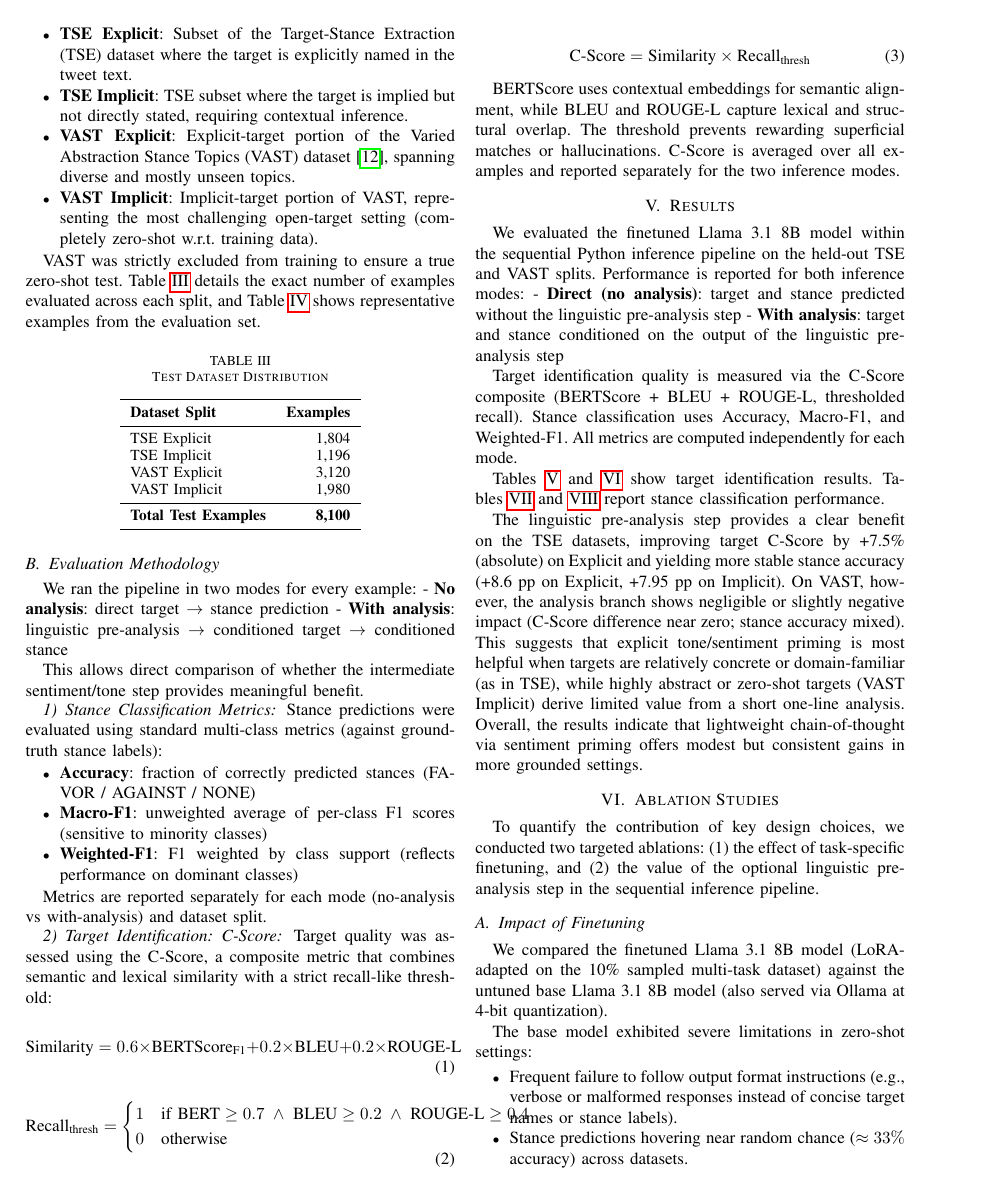
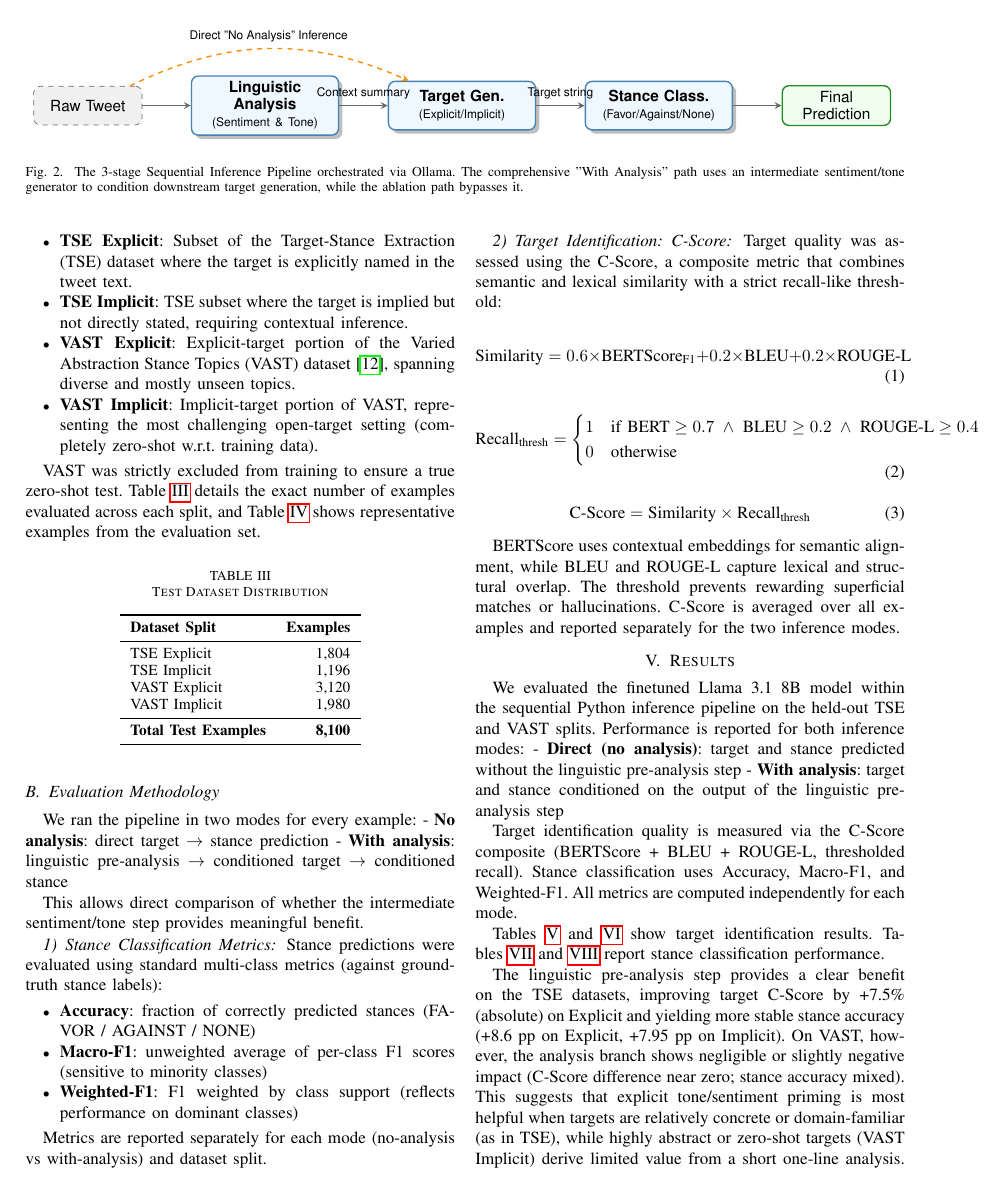
Before and after one commit to suresh-keerthi/major_project, a LaTeX paper (main.tex): page 5 of 9. Compiled offline with pdfLaTeX.

Commit message:
Add architecture flowchart diagram to Methodology section

```diff
--- a/main.tex
+++ b/main.tex
@@ -230,6 +230,41 @@ This setup resulted in only 41.9 million trainable parameters (≈0.52\% of the
 \end{figure}
 
 \subsection{Sequential Python Inference Pipeline}
+
+\begin{figure*}[!htbp]
+\centering
+\begin{tikzpicture}[
+    node distance = 1.5cm and 1cm,
+    font=\small\sffamily,
+    % Define styles
+    block/.style = {rectangle, draw=primary, fill=stage2bg, text width=2.8cm, text centered, rounded corners, minimum height=1cm, thick, drop shadow},
+    input/.style = {rectangle, draw=stage3border, fill=neutral, text width=2cm, text centered, rounded corners, minimum height=0.8cm, dashed},
+    output/.style = {rectangle, draw=tertiary, fill=outputcolor, text width=2cm, text centered, rounded corners, minimum height=0.8cm, thick},
+    arrow/.style = {thick, ->, >=stealth, draw=stage3border},
+    annot/.style = {text width=4cm, text centered}
+]
+
+% Nodes
+\node [input] (tweet) {Raw Tweet};
+\node [block, right=of tweet] (ling) {\textbf{Linguistic Analysis} \\ \scriptsize (Sentiment \& Tone)};
+\node [block, right=of ling] (target) {\textbf{Target Gen.} \\ \scriptsize (Explicit/Implicit)};
+\node [block, right=of target] (stance) {\textbf{Stance Class.} \\ \scriptsize (Favor/Against/None)};
+\node [output, right=of stance] (output) {Final Prediction};
+
+% Arrows
+\draw [arrow] (tweet) -- (ling);
+\draw [arrow] (ling) -- (target) node[midway, above] {\scriptsize Context summary};
+\draw [arrow] (target) -- (stance) node[midway, above] {\scriptsize Target string};
+\draw [arrow] (stance) -- (output);
+
+% Bypass arrows for "No Analysis" branch
+\draw [arrow, dashed, draw=secondary] (tweet) to[bend left=25] node[midway, above] {\scriptsize Direct "No Analysis" Inference} (target);
+
+\end{tikzpicture}
+\vspace{2mm}
+\caption{The 3-stage Sequential Inference Pipeline orchestrated via Ollama. The comprehensive "With Analysis" path uses an intermediate sentiment/tone generator to condition downstream target generation, while the ablation path bypasses it.}
+\label{fig:architecture}
+\end{figure*}
 
 We implemented a lightweight, sequential inference pipeline in Python that interacts with a locally-hosted Ollama instance serving the finetuned Llama 3.1 8B model. The pipeline consists of three LLM calls executed in series, with an optional conditioning branch that runs target and stance prediction twice: once directly and once using the output of an initial linguistic analysis step. This design allows us to compare the benefit of explicit sentiment/tone priming against naive single-pass generation.
 
```
